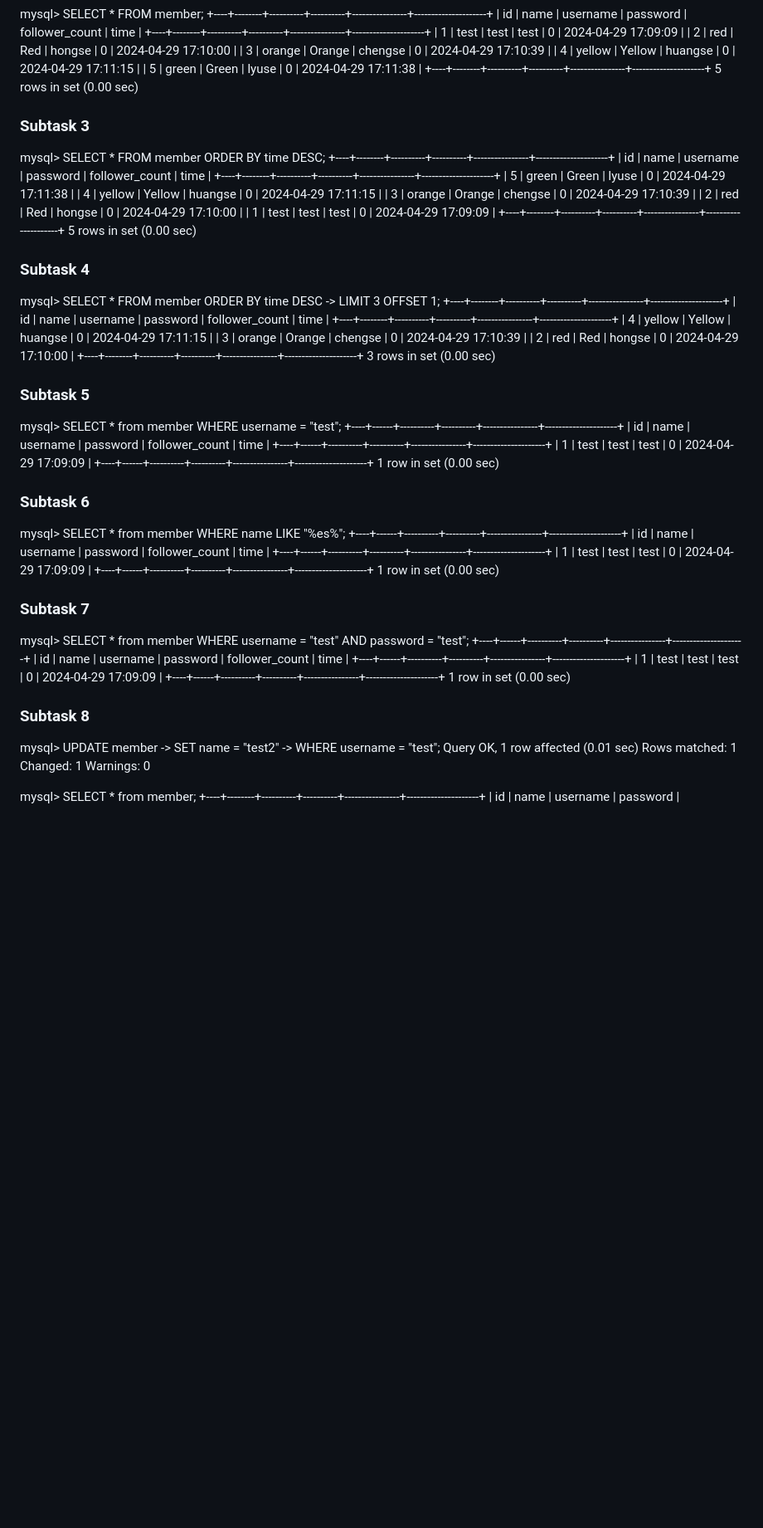
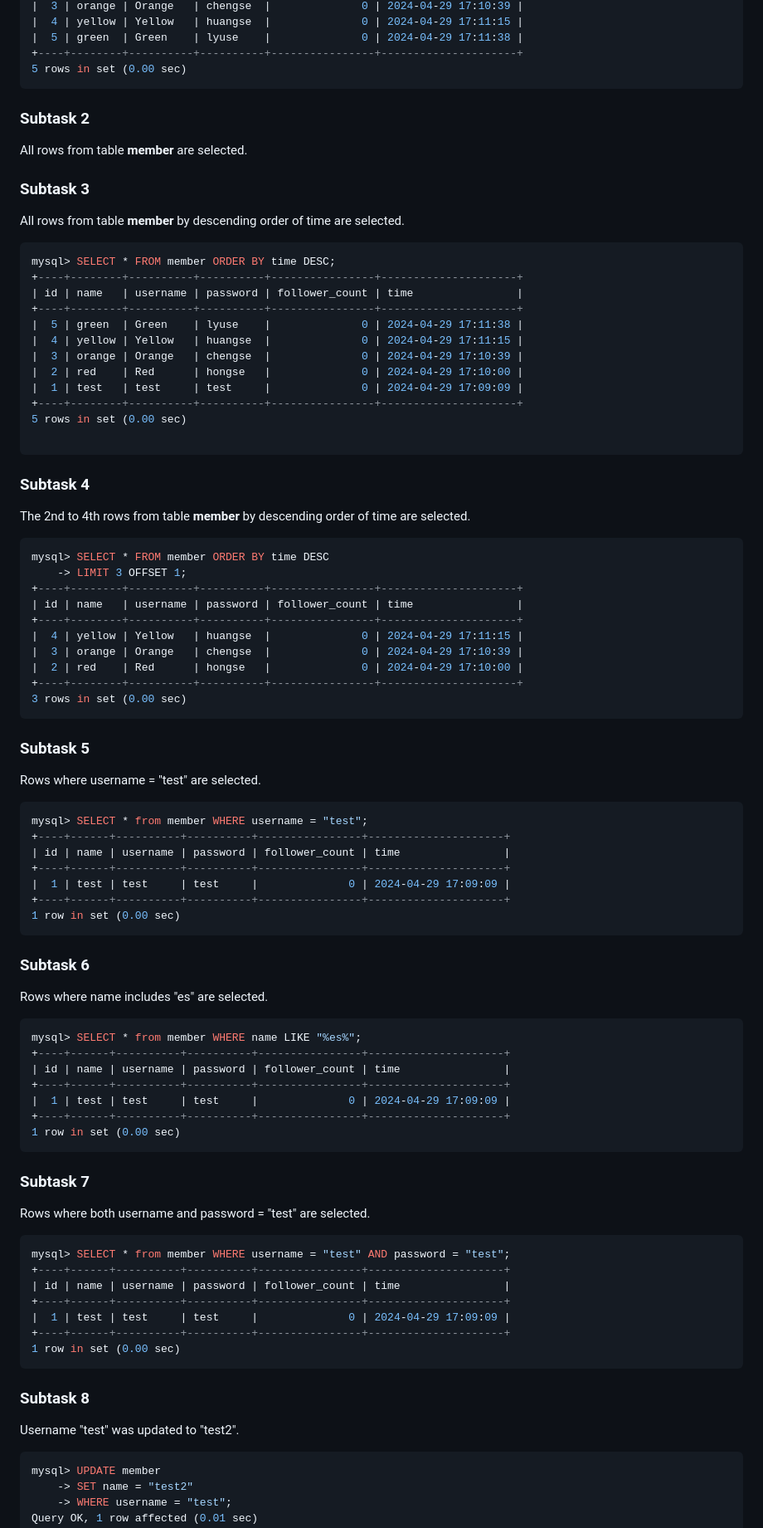
Before and after one commit to moiv3/weHelp1stPhaseTasks, a Markdown page: Week5/README.md, the part around one of its changes. Shown at 83% size. GitHub-like rendering; blank space fills up the shorter version.

Commit message:
first edit of README.md

````diff
--- a/Week5/README.md
+++ b/Week5/README.md
@@ -102,11 +109,19 @@ mysql> SELECT * FROM member;
 |  5 | green  | Green    | lyuse    |              0 | 2024-04-29 17:11:38 |
 +----+--------+----------+----------+----------------+---------------------+
 5 rows in set (0.00 sec)
+```
 
 <Screenshot here>
 
+### Subtask 2
+
+All rows from table **member** are selected.
+
 ### Subtask 3
 
+All rows from table **member** by descending order of time are selected.
+
+```SQL
 mysql> SELECT * FROM member ORDER BY time DESC;
 +----+--------+----------+----------+----------------+---------------------+
 | id | name   | username | password | follower_count | time                |
@@ -119,10 +134,15 @@ mysql> SELECT * FROM member ORDER BY time DESC;
 +----+--------+----------+----------+----------------+---------------------+
 5 rows in set (0.00 sec)
 
+```
+
 <Screenshot here>
 
 ### Subtask 4
 
+The 2nd to 4th rows from table **member** by descending order of time are selected.
+
+```SQL
 mysql> SELECT * FROM member ORDER BY time DESC
     -> LIMIT 3 OFFSET 1;
 +----+--------+----------+----------+----------------+---------------------+
@@ -133,9 +153,13 @@ mysql> SELECT * FROM member ORDER BY time DESC
 |  2 | red    | Red      | hongse   |              0 | 2024-04-29 17:10:00 |
 +----+--------+----------+----------+----------------+---------------------+
 3 rows in set (0.00 sec)
+```
 
 ### Subtask 5
 
+Rows where username = "test" are selected.
+
+```SQL
 mysql> SELECT * from member WHERE username = "test";
 +----+------+----------+----------+----------------+---------------------+
 | id | name | username | password | follower_count | time                |
@@ -143,8 +167,13 @@ mysql> SELECT * from member WHERE username = "test";
 |  1 | test | test     | test     |              0 | 2024-04-29 17:09:09 |
 +----+------+----------+----------+----------------+---------------------+
 1 row in set (0.00 sec)
+```
 
 ### Subtask 6
+
+Rows where name includes "es" are selected.
+
+```SQL
 mysql> SELECT * from member WHERE name LIKE "%es%";
 +----+------+----------+----------+----------------+---------------------+
 | id | name | username | password | follower_count | time                |
@@ -152,8 +181,14 @@ mysql> SELECT * from member WHERE name LIKE "%es%";
 |  1 | test | test     | test     |              0 | 2024-04-29 17:09:09 |
 +----+------+----------+----------+----------------+---------------------+
 1 row in set (0.00 sec)
+```
 
 ### Subtask 7
+
+Rows where both username and password = "test" are selected.
+
+
+```SQL
 mysql> SELECT * from member WHERE username = "test" AND password = "test";
 +----+------+----------+----------+----------------+---------------------+
 | id | name | username | password | follower_count | time                |
@@ -161,8 +196,13 @@ mysql> SELECT * from member WHERE username = "test" AND password = "test";
 |  1 | test | test     | test     |              0 | 2024-04-29 17:09:09 |
 +----+------+----------+----------+----------------+---------------------+
 1 row in set (0.00 sec)
+```
 
 ### Subtask 8
+
+Username "test" was updated to "test2".
+
+```SQL
 mysql> UPDATE member
     -> SET name = "test2"
     -> WHERE username = "test";
````
Also changed, not shown: other parts of Week5/README.md (+77 -2 lines).
